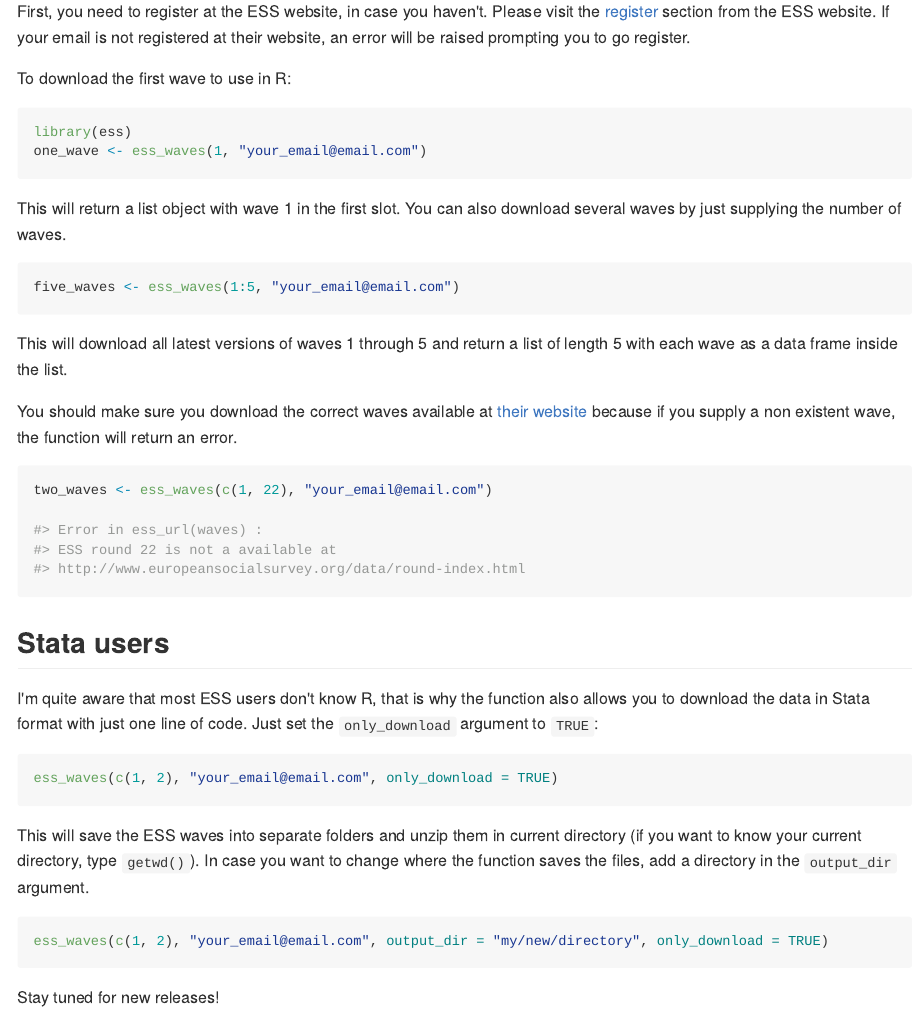
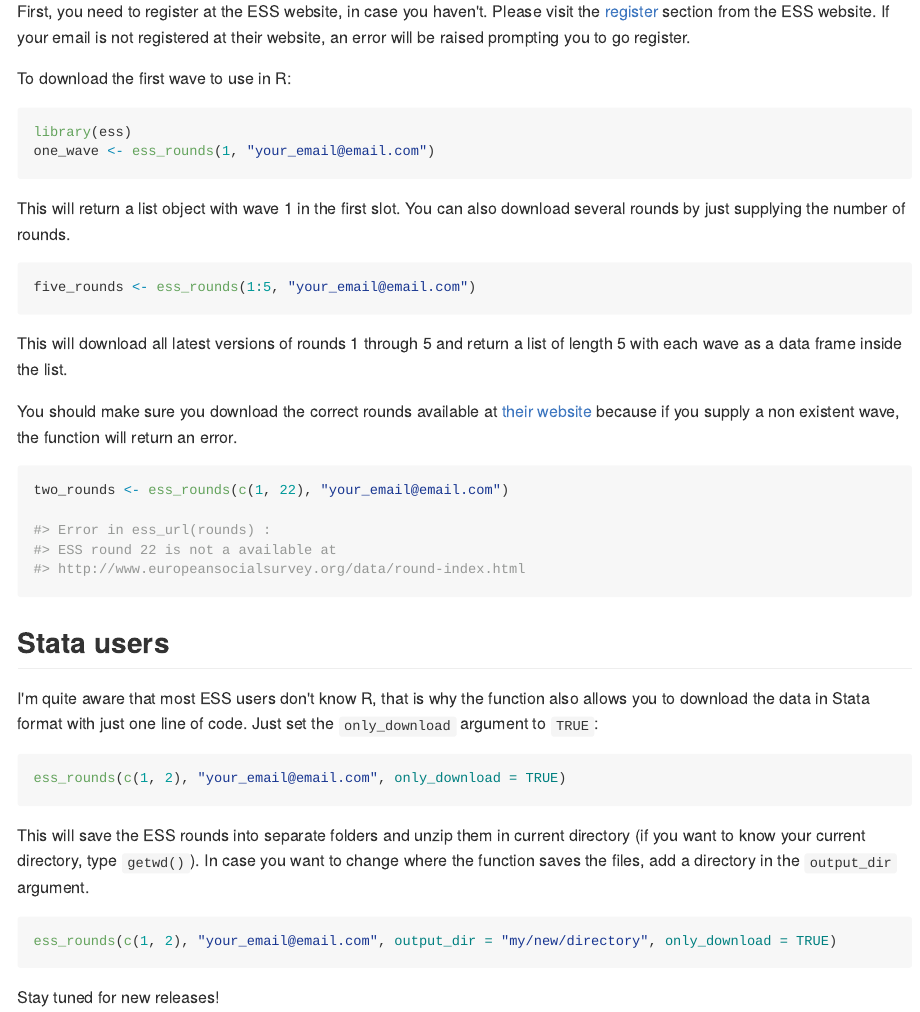
Before and after one commit to ropensci/essurvey, an R Markdown document (README.Rmd): the page in a window 1100 px wide, from 620 px down. The pictures show the output file README.md that the author committed with the source, drawn offline in the style of GitHub.

Commit message:
Forgot to add files to: changed the word waves to rounds for every function/test/documentation/readme

````diff
--- a/README.Rmd
+++ b/README.Rmd
@@ -37,23 +37,23 @@ To download the first wave to use in R:
 
 ```{r, eval = F}
 library(ess)
-one_wave <- ess_waves(1, "your_email@email.com")
+one_wave <- ess_rounds(1, "your_email@email.com")
 ```
 
-This will return a list object with wave 1 in the first slot. You can also download several waves by just supplying the number of waves.
+This will return a list object with wave 1 in the first slot. You can also download several rounds by just supplying the number of rounds.
 
 ```{r, eval = F}
-five_waves <- ess_waves(1:5, "your_email@email.com")
+five_rounds <- ess_rounds(1:5, "your_email@email.com")
 ```
 
-This will download all latest versions of waves 1 through 5 and return a list of length 5 with each wave as a data frame inside the list.
+This will download all latest versions of rounds 1 through 5 and return a list of length 5 with each wave as a data frame inside the list.
 
-You should make sure you download the correct waves available at [their website](http://www.europeansocialsurvey.org/data/round-index.html) because if you supply a non existent wave, the function will return an error.
+You should make sure you download the correct rounds available at [their website](http://www.europeansocialsurvey.org/data/round-index.html) because if you supply a non existent wave, the function will return an error.
 
 ```{r, eval = F}
-two_waves <- ess_waves(c(1, 22), "your_email@email.com")
+two_rounds <- ess_rounds(c(1, 22), "your_email@email.com")
 
-#> Error in ess_url(waves) :
+#> Error in ess_url(rounds) :
 #> ESS round 22 is not a available at
 #> http://www.europeansocialsurvey.org/data/round-index.html
 ```
@@ -63,13 +63,13 @@ two_waves <- ess_waves(c(1, 22), "your_email@email.com")
 I'm quite aware that most ESS users don't know R, that is why the function also allows you to download the data in Stata format with just one line of code. Just set the `only_download` argument to `TRUE`:
 
 ```{r, eval = F}
-ess_waves(c(1, 2), "your_email@email.com", only_download = TRUE)
+ess_rounds(c(1, 2), "your_email@email.com", only_download = TRUE)
 ```
 
-This will save the ESS waves into separate folders and unzip them in current directory (if you want to know your current directory, type `getwd()`). In case you want to change where the function saves the files, add a directory in the `output_dir` argument.
+This will save the ESS rounds into separate folders and unzip them in current directory (if you want to know your current directory, type `getwd()`). In case you want to change where the function saves the files, add a directory in the `output_dir` argument.
 
 ```{r, eval = F}
-ess_waves(c(1, 2), "your_email@email.com", output_dir = "my/new/directory", only_download = TRUE)
+ess_rounds(c(1, 2), "your_email@email.com", output_dir = "my/new/directory", only_download = TRUE)
 ```
 
 Stay tuned for new releases!
````
Also changed, not shown: README.md, README.Rmd (2 more changed lines), 7 other files.
